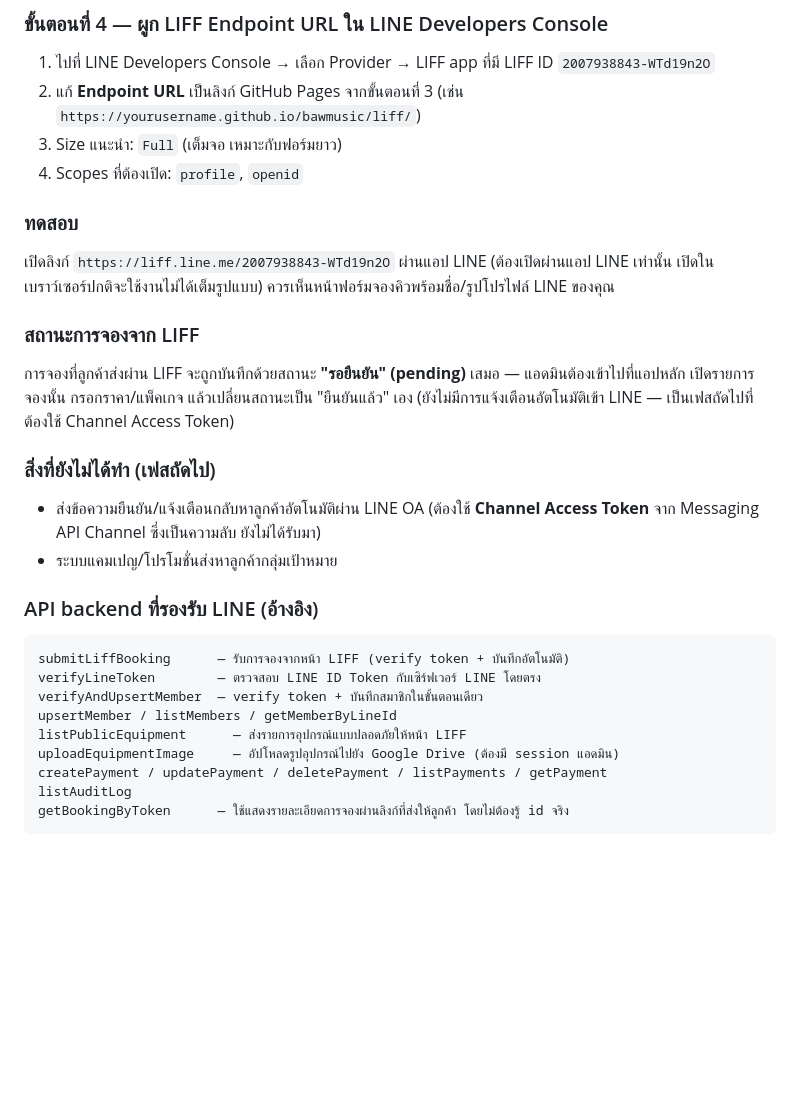
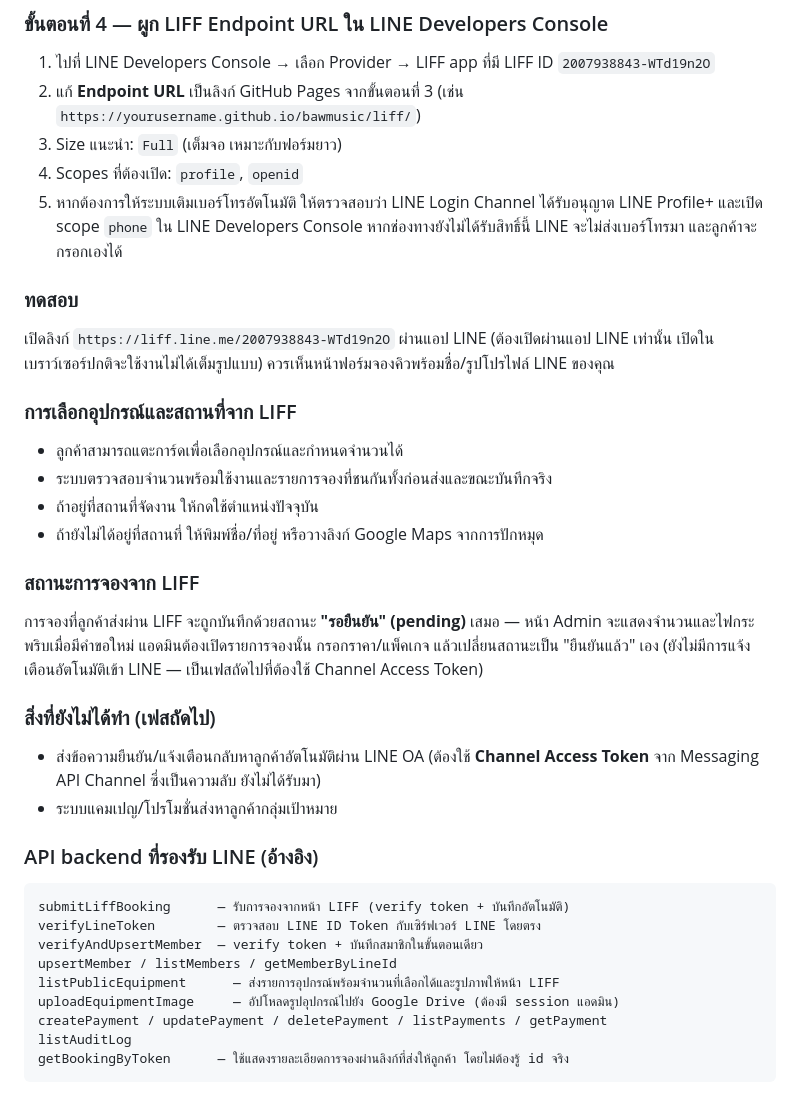
Before and after one commit to aodxx/NN-Sound-Bawmusic, a Markdown page: INSTALL.md, the part around the change. Rendered like a GitHub page; blank space fills up the shorter version.

Commit message:
docs: document LIFF setup updates

```diff
--- a/INSTALL.md
+++ b/INSTALL.md
@@ -127,12 +127,20 @@ const API_URL = 'https://script.google.com/macros/s/YOUR_DEPLOYMENT_ID/exec';
 2. แก้ **Endpoint URL** เป็นลิงก์ GitHub Pages จากขั้นตอนที่ 3 (เช่น `https://yourusername.github.io/bawmusic/liff/`)
 3. Size แนะนำ: `Full` (เต็มจอ เหมาะกับฟอร์มยาว)
 4. Scopes ที่ต้องเปิด: `profile`, `openid`
+5. หากต้องการให้ระบบเติมเบอร์โทรอัตโนมัติ ให้ตรวจสอบว่า LINE Login Channel ได้รับอนุญาต LINE Profile+ และเปิด scope `phone` ใน LINE Developers Console หากช่องทางยังไม่ได้รับสิทธิ์นี้ LINE จะไม่ส่งเบอร์โทรมา และลูกค้าจะกรอกเองได้
 
 ### ทดสอบ
 เปิดลิงก์ `https://liff.line.me/2007938843-WTd19n2O` ผ่านแอป LINE (ต้องเปิดผ่านแอป LINE เท่านั้น เปิดในเบราว์เซอร์ปกติจะใช้งานไม่ได้เต็มรูปแบบ) ควรเห็นหน้าฟอร์มจองคิวพร้อมชื่อ/รูปโปรไฟล์ LINE ของคุณ
 
+### การเลือกอุปกรณ์และสถานที่จาก LIFF
+
+- ลูกค้าสามารถแตะการ์ดเพื่อเลือกอุปกรณ์และกำหนดจำนวนได้
+- ระบบตรวจสอบจำนวนพร้อมใช้งานและรายการจองที่ชนกันทั้งก่อนส่งและขณะบันทึกจริง
+- ถ้าอยู่ที่สถานที่จัดงาน ให้กดใช้ตำแหน่งปัจจุบัน
+- ถ้ายังไม่ได้อยู่ที่สถานที่ ให้พิมพ์ชื่อ/ที่อยู่ หรือวางลิงก์ Google Maps จากการปักหมุด
+
 ### สถานะการจองจาก LIFF
-การจองที่ลูกค้าส่งผ่าน LIFF จะถูกบันทึกด้วยสถานะ **"รอยืนยัน" (pending)** เสมอ — แอดมินต้องเข้าไปที่แอปหลัก เปิดรายการจองนั้น กรอกราคา/แพ็คเกจ แล้วเปลี่ยนสถานะเป็น "ยืนยันแล้ว" เอง (ยังไม่มีการแจ้งเตือนอัตโนมัติเข้า LINE — เป็นเฟสถัดไปที่ต้องใช้ Channel Access Token)
+การจองที่ลูกค้าส่งผ่าน LIFF จะถูกบันทึกด้วยสถานะ **"รอยืนยัน" (pending)** เสมอ — หน้า Admin จะแสดงจำนวนและไฟกระพริบเมื่อมีคำขอใหม่ แอดมินต้องเปิดรายการจองนั้น กรอกราคา/แพ็คเกจ แล้วเปลี่ยนสถานะเป็น "ยืนยันแล้ว" เอง (ยังไม่มีการแจ้งเตือนอัตโนมัติเข้า LINE — เป็นเฟสถัดไปที่ต้องใช้ Channel Access Token)
 
 ### สิ่งที่ยังไม่ได้ทำ (เฟสถัดไป)
 - ส่งข้อความยืนยัน/แจ้งเตือนกลับหาลูกค้าอัตโนมัติผ่าน LINE OA (ต้องใช้ **Channel Access Token** จาก Messaging API Channel ซึ่งเป็นความลับ ยังไม่ได้รับมา)
@@ -144,7 +152,7 @@ submitLiffBooking      — รับการจองจากหน้า LIFF
 verifyLineToken        — ตรวจสอบ LINE ID Token กับเซิร์ฟเวอร์ LINE โดยตรง
 verifyAndUpsertMember  — verify token + บันทึกสมาชิกในขั้นตอนเดียว
 upsertMember / listMembers / getMemberByLineId
-listPublicEquipment      — ส่งรายการอุปกรณ์แบบปลอดภัยให้หน้า LIFF
+listPublicEquipment      — ส่งรายการอุปกรณ์พร้อมจำนวนที่เลือกได้และรูปภาพให้หน้า LIFF
 uploadEquipmentImage     — อัปโหลดรูปอุปกรณ์ไปยัง Google Drive (ต้องมี session แอดมิน)
 createPayment / updatePayment / deletePayment / listPayments / getPayment
 listAuditLog
```
